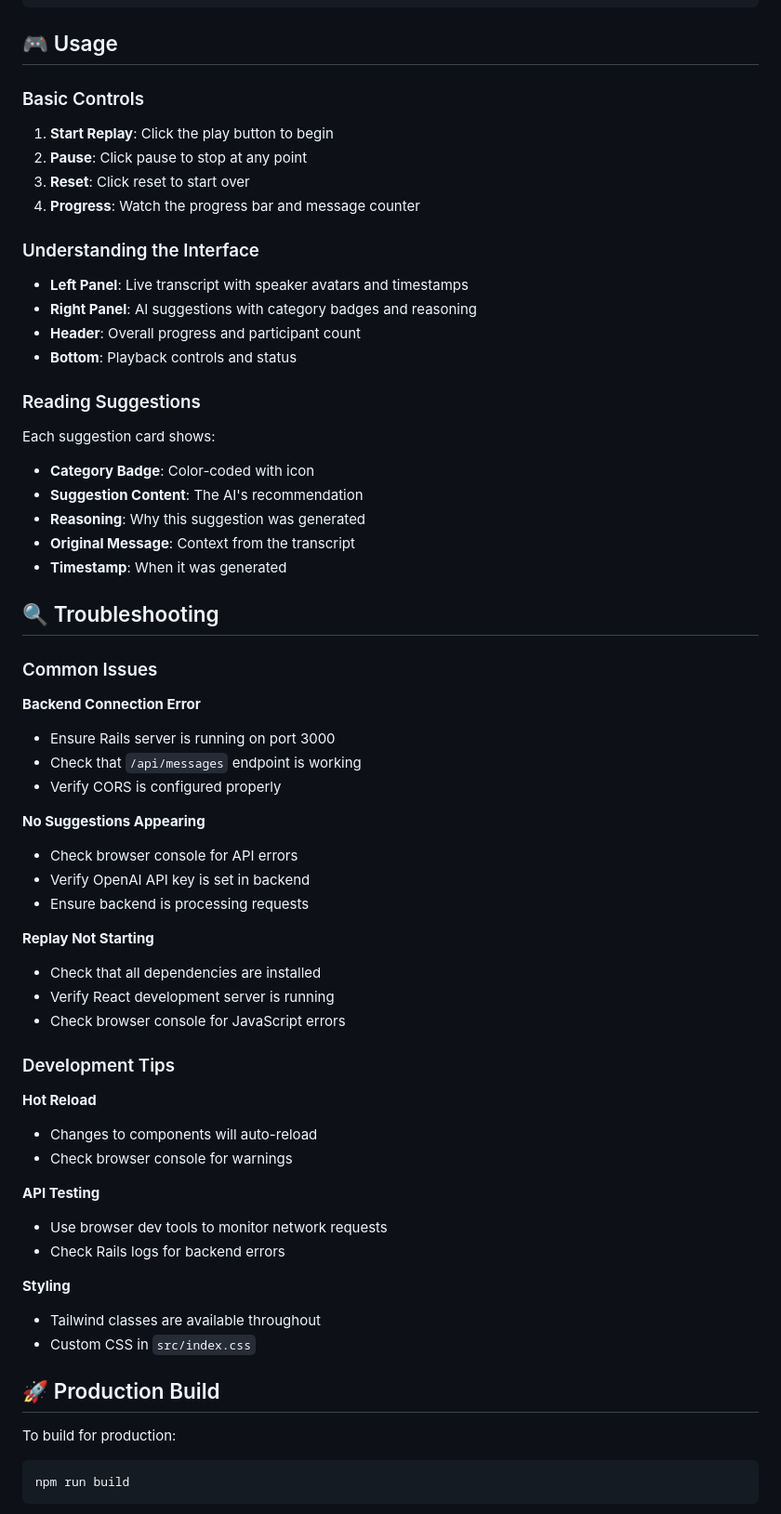
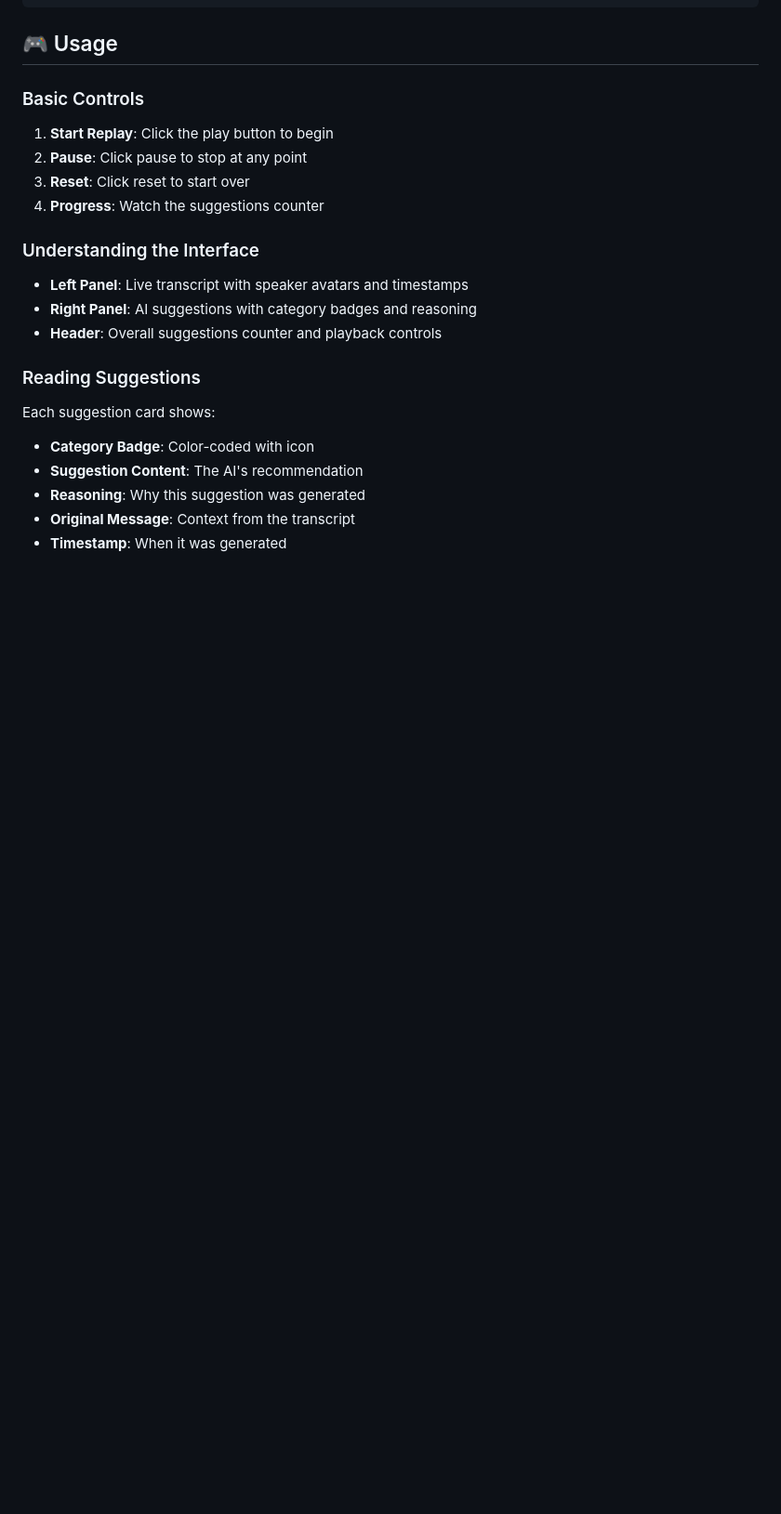
Before and after one commit to Tejas-Thind/AI-Enhanced-Incident-Management-System, a Markdown page: frontend/README.md, the part around one of its changes. Shown at 93% size. Rendered like a GitHub page; blank space fills up the shorter version.

````diff
--- a/frontend/README.md
+++ b/frontend/README.md
@@ -160,14 +160,13 @@ module.exports = {
 1. **Start Replay**: Click the play button to begin
 2. **Pause**: Click pause to stop at any point
 3. **Reset**: Click reset to start over
-4. **Progress**: Watch the progress bar and message counter
+4. **Progress**: Watch the suggestions counter
 
 ### Understanding the Interface
 
 - **Left Panel**: Live transcript with speaker avatars and timestamps
 - **Right Panel**: AI suggestions with category badges and reasoning
-- **Header**: Overall progress and participant count
-- **Bottom**: Playback controls and status
+- **Header**: Overall suggestions counter and playback controls
 
 ### Reading Suggestions
 
@@ -178,51 +177,3 @@ Each suggestion card shows:
 - **Reasoning**: Why this suggestion was generated
 - **Original Message**: Context from the transcript
 - **Timestamp**: When it was generated
-
-## 🔍 Troubleshooting
-
-### Common Issues
-
-**Backend Connection Error**
-
-- Ensure Rails server is running on port 3000
-- Check that `/api/messages` endpoint is working
-- Verify CORS is configured properly
-
-**No Suggestions Appearing**
-
-- Check browser console for API errors
-- Verify OpenAI API key is set in backend
-- Ensure backend is processing requests
-
-**Replay Not Starting**
-
-- Check that all dependencies are installed
-- Verify React development server is running
-- Check browser console for JavaScript errors
-
-### Development Tips
-
-**Hot Reload**
-
-- Changes to components will auto-reload
-- Check browser console for warnings
-
-**API Testing**
-
-- Use browser dev tools to monitor network requests
-- Check Rails logs for backend errors
-
-**Styling**
-
-- Tailwind classes are available throughout
-- Custom CSS in `src/index.css`
-
-## 🚀 Production Build
-
-To build for production:
-
-```bash
-npm run build
-```
-
````
Also changed, not shown: other parts of frontend/README.md (+0 -57 lines).
